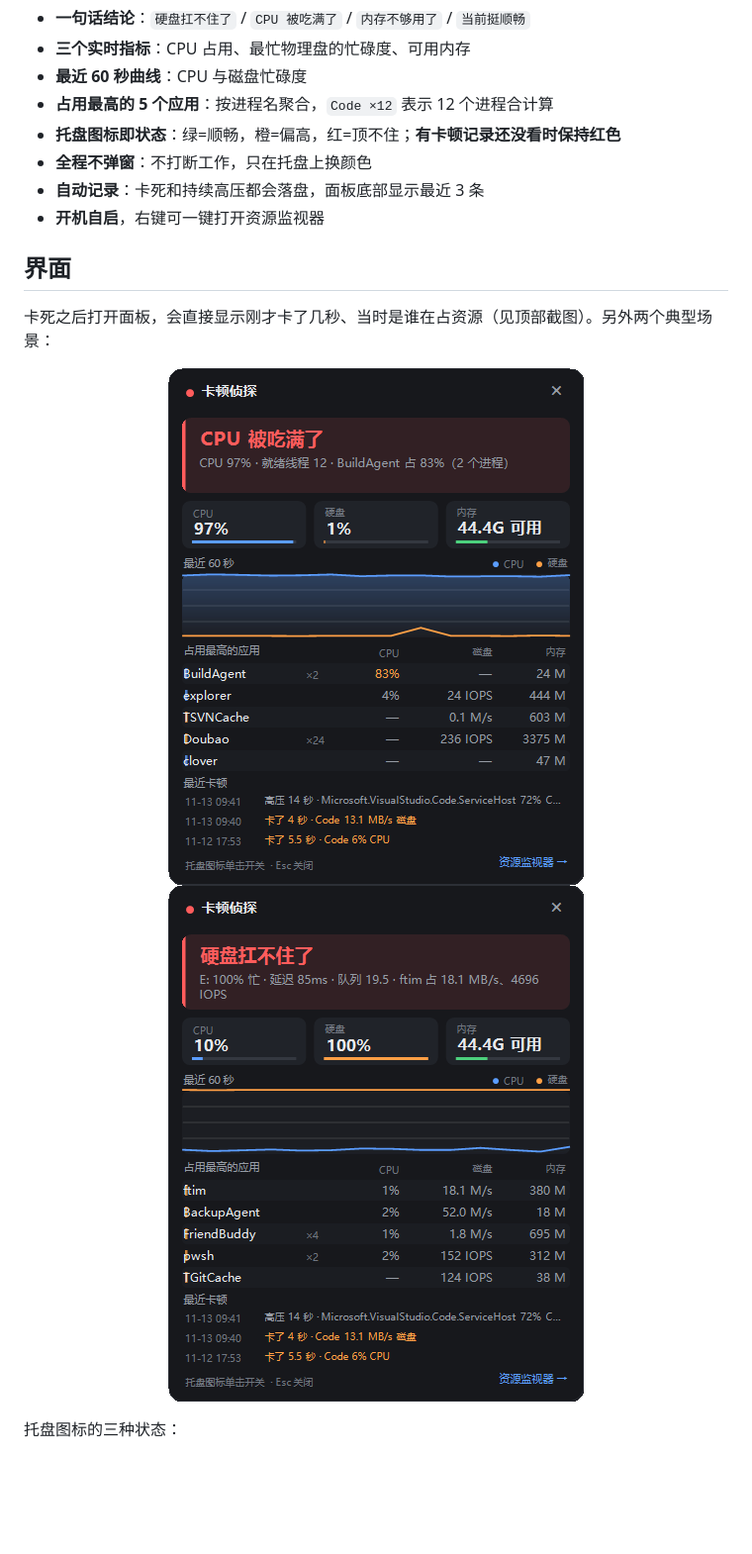
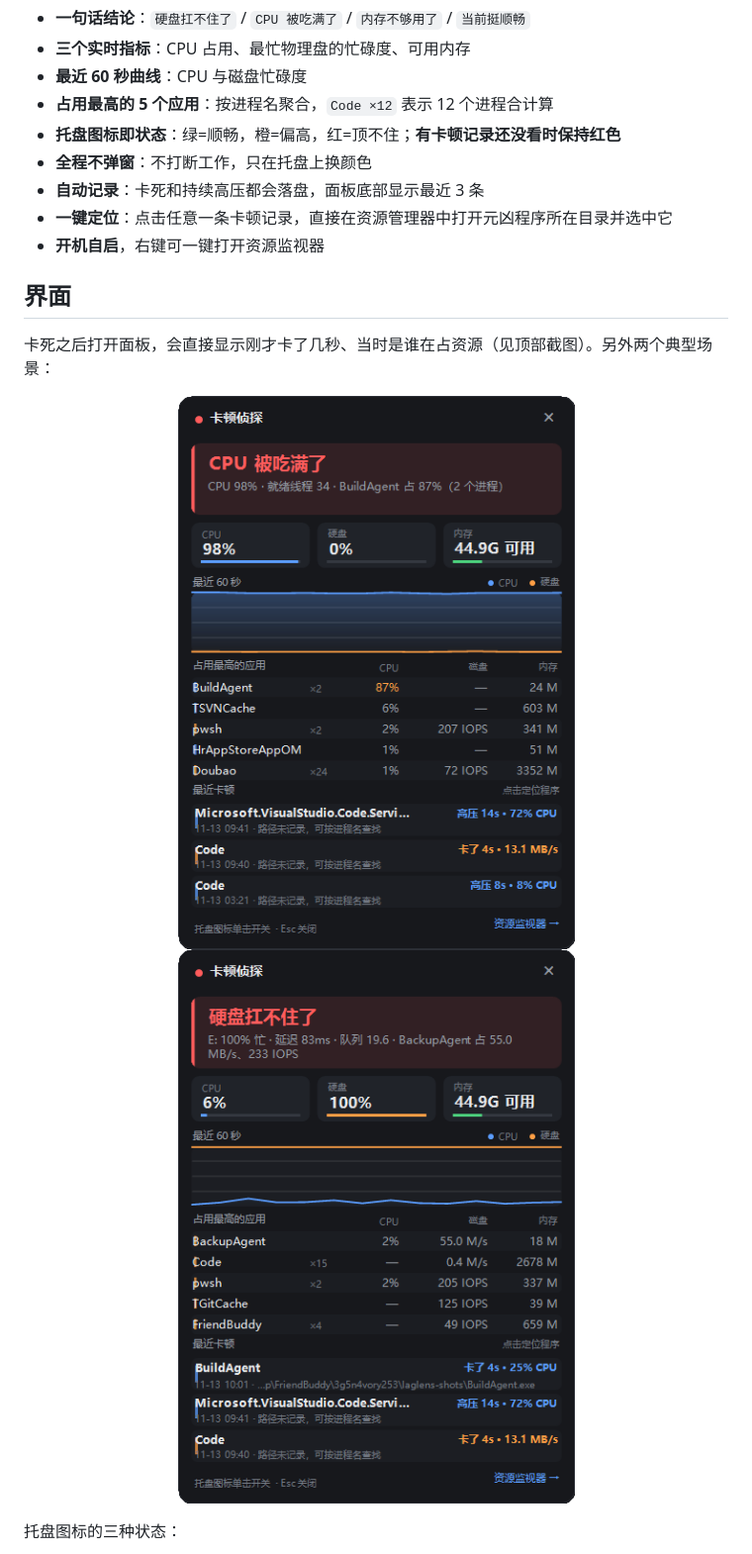
Before and after one commit to suboy1219/lag-lens, a Markdown page: README.md, the part around one of its changes. Shown at 99% size. Drawn GitHub-style; pictures changed too: docs/images/panel-cpu.png, docs/images/panel-disk.png; blank space fills up the shorter version.

```diff
--- a/README.md
+++ b/README.md
@@ -25,6 +25,7 @@
 - **托盘图标即状态**：绿=顺畅，橙=偏高，红=顶不住；**有卡顿记录还没看时保持红色**
 - **全程不弹窗**：不打断工作，只在托盘上换颜色
 - **自动记录**：卡死和持续高压都会落盘，面板底部显示最近 3 条
+- **一键定位**：点击任意一条卡顿记录，直接在资源管理器中打开元凶程序所在目录并选中它
 - **开机自启**，右键可一键打开资源监视器
 
 ## 界面
```
Also changed, not shown: other parts of README.md (+3 -0 lines), README.en.md (+4 -0 lines), docs/images/panel-freeze.png, 1 other file.
